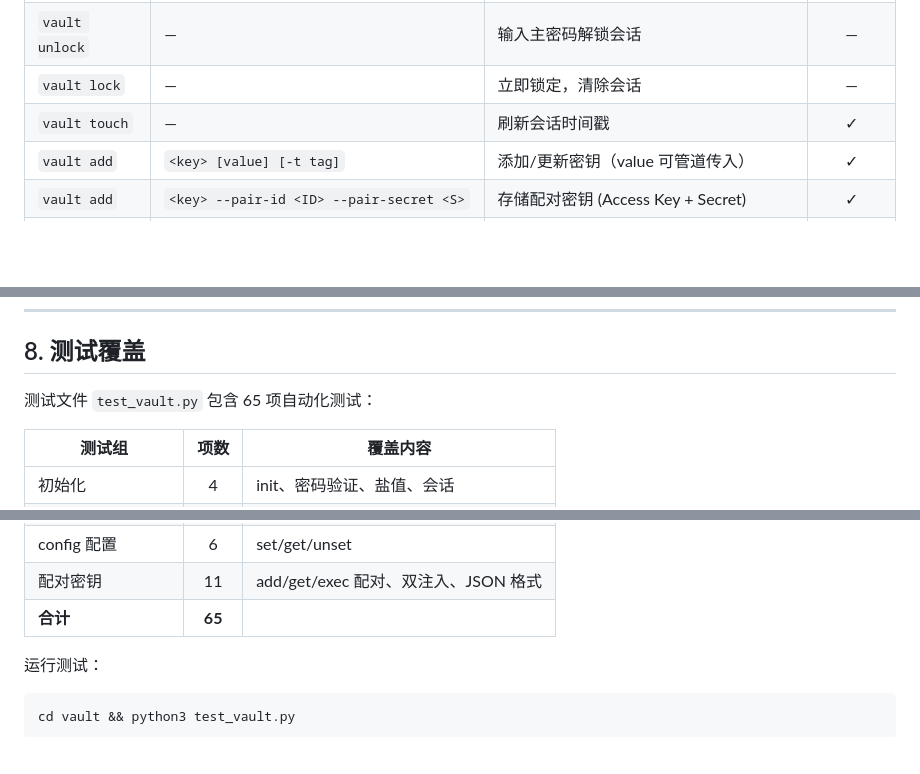
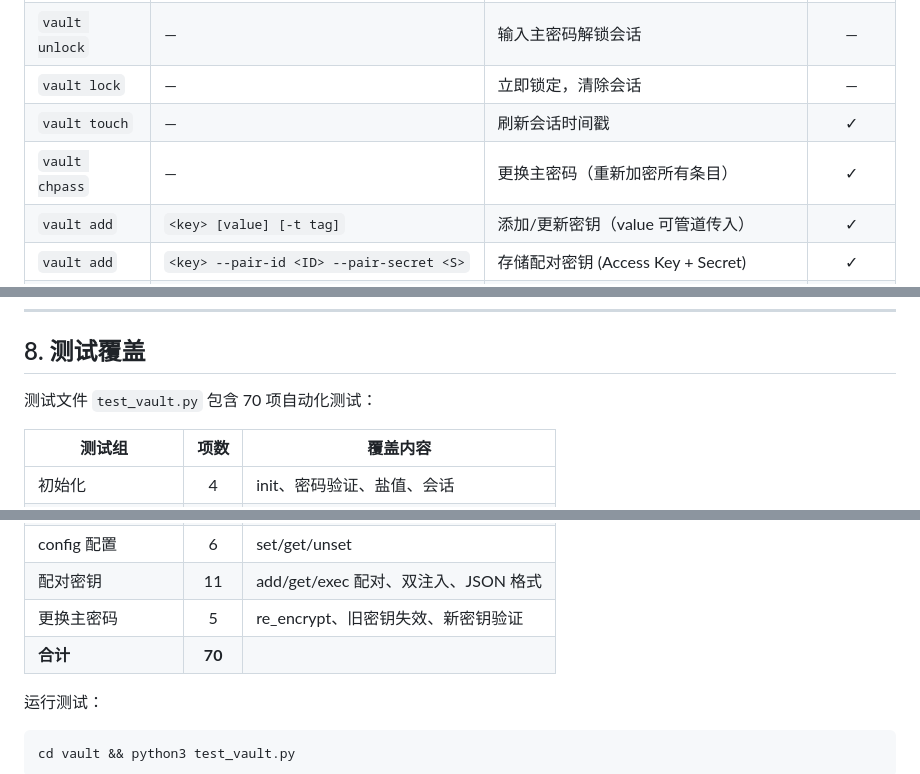
Before and after one commit to g321net/vault, a Markdown page: IMPLEMENTATION.md, 3 parts joined by grey strips. GitHub-like rendering; blank space fills up the shorter version.

Commit message:
docs: sync docs after chpass feature

```diff
--- a/IMPLEMENTATION.md
+++ b/IMPLEMENTATION.md
@@ -234,6 +234,7 @@ session_set_key(key) → 写 ~/.vault/.session { timestamp, key_hex }
 | `vault unlock` | — | 输入主密码解锁会话 | — |
 | `vault lock` | — | 立即锁定，清除会话 | — |
 | `vault touch` | — | 刷新会话时间戳 | ✓ |
+| `vault chpass` | — | 更换主密码（重新加密所有条目） | ✓ |
 | `vault add` | `<key> [value] [-t tag]` | 添加/更新密钥（value 可管道传入） | ✓ |
 | `vault add` | `<key> --pair-id <ID> --pair-secret <S>` | 存储配对密钥 (Access Key + Secret) | ✓ |
 | `vault get` | `<key> [--id\|--secret]` | 获取密钥明文（--id/--secret 提取配对字段） | ✓ |
@@ -317,7 +318,7 @@ vault exec github_token -- gh api /user/repos
 
 ## 8. 测试覆盖
 
-测试文件 `test_vault.py` 包含 65 项自动化测试：
+测试文件 `test_vault.py` 包含 70 项自动化测试：
 
 | 测试组 | 项数 | 覆盖内容 |
 |--------|:--:|------|
@@ -335,7 +336,8 @@ vault exec github_token -- gh api /user/repos
 | touch 续期 | 4 | 续期、锁定后拒绝 |
 | config 配置 | 6 | set/get/unset |
 | 配对密钥 | 11 | add/get/exec 配对、双注入、JSON 格式 |
-| **合计** | **65** | |
+| 更换主密码 | 5 | re_encrypt、旧密钥失效、新密钥验证 |
+| **合计** | **70** | |
 
 运行测试：
 
```
Also changed, not shown: other parts of IMPLEMENTATION.md (+1 -1 lines), MANUAL.md (+4 -0 lines).
